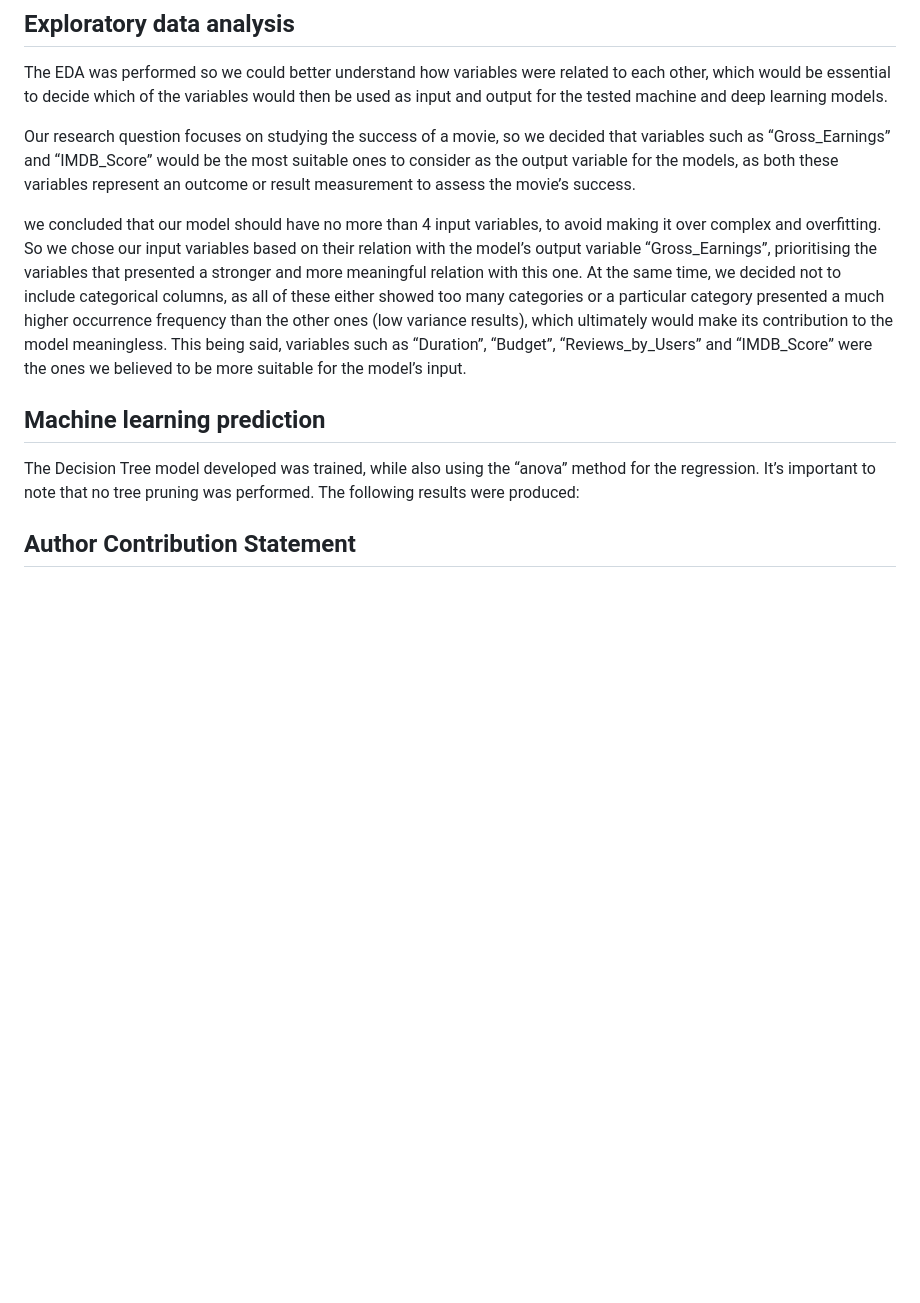
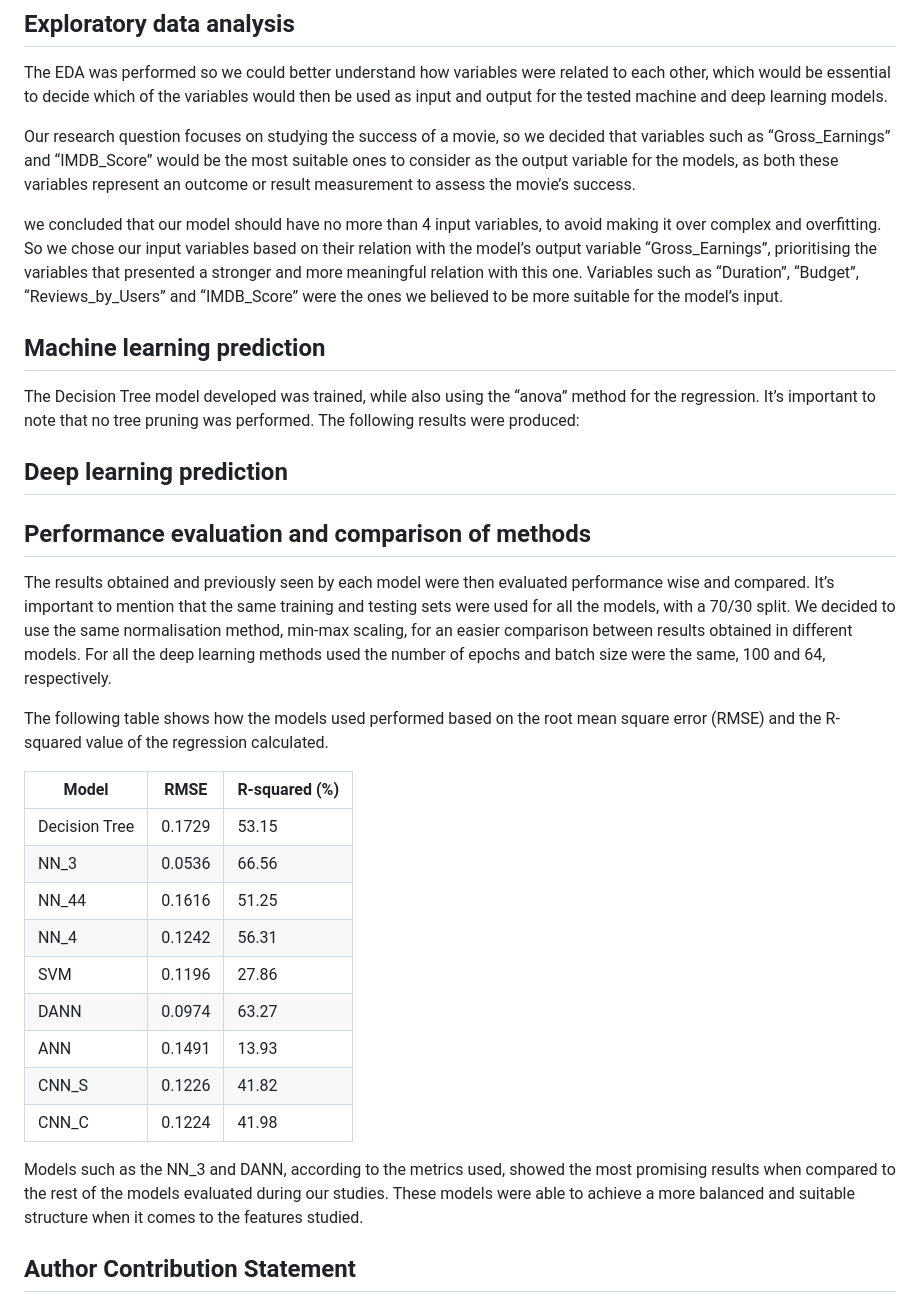
Before and after one commit to LeomPina/How-can-we-predict-the-success-of-a-movie-Predictive-Data-Analysis-, a Markdown page: README.md, the part around the change. Rendered like a GitHub page; blank space fills up the shorter version.

```diff
--- a/README.md
+++ b/README.md
@@ -34,13 +34,33 @@ The EDA was performed so we could better understand how variables were related t
 
 Our research question focuses on studying the success of a movie, so we decided that variables such as “Gross_Earnings” and “IMDB_Score” would be the most suitable ones to consider as the output variable for the models, as both these variables represent an outcome or result measurement to assess the movie’s success.
 
-we concluded that our model should have no more than 4 input variables, to avoid making it over complex and overfitting. So we chose our input variables based on their relation with the model’s output variable “Gross_Earnings”, prioritising the variables that presented a stronger and more meaningful relation with this one. At the same time, we decided not to include categorical columns, as all of these either showed too many categories or a particular category presented a much higher occurrence frequency than the other ones (low variance results), which ultimately would make its contribution to the model meaningless. This being said, variables such as “Duration”, “Budget”, “Reviews_by_Users” and “IMDB_Score” were the ones we believed to be more suitable for the model’s input.
-
-
+we concluded that our model should have no more than 4 input variables, to avoid making it over complex and overfitting. So we chose our input variables based on their relation with the model’s output variable “Gross_Earnings”, prioritising the variables that presented a stronger and more meaningful relation with this one. Variables such as “Duration”, “Budget”, “Reviews_by_Users” and “IMDB_Score” were the ones we believed to be more suitable for the model’s input.
 
 ## Machine learning prediction
 
 The Decision Tree model developed was trained, while also using the “anova” method for the regression. It’s important to note that no tree pruning was performed. The following results were produced:
+
+## Deep learning prediction
+
+## Performance evaluation and comparison of methods
+
+The results obtained and previously seen by each model were then evaluated performance wise and compared. It’s important to mention that the same training and testing sets were used for all the models, with a 70/30 split. We decided to use the same normalisation method, min-max scaling, for an easier comparison between results obtained in different models. For all the deep learning methods used the number of epochs and batch size were the same, 100 and 64, respectively.
+
+The following table shows how the models used performed based on the root mean square error (RMSE) and the R-squared value of the regression calculated.
+
+| Model     | RMSE   | R-squared (%) |
+|-----------|--------|----------------|
+| Decision Tree | 0.1729 | 53.15          |
+| NN_3      | 0.0536 | 66.56          |
+| NN_44     | 0.1616 | 51.25          |
+| NN_4      | 0.1242 | 56.31          |
+| SVM       | 0.1196 | 27.86          |
+| DANN      | 0.0974 | 63.27          |
+| ANN       | 0.1491 | 13.93          |
+| CNN_S     | 0.1226 | 41.82          |
+| CNN_C     | 0.1224 | 41.98          |
+
+Models such as the NN_3 and DANN, according to the metrics used, showed the most promising results when compared to the rest of the models evaluated during our studies. These models were able to achieve a more balanced and suitable structure when it comes to the features studied.
 
 ## Author Contribution Statement
 
```
